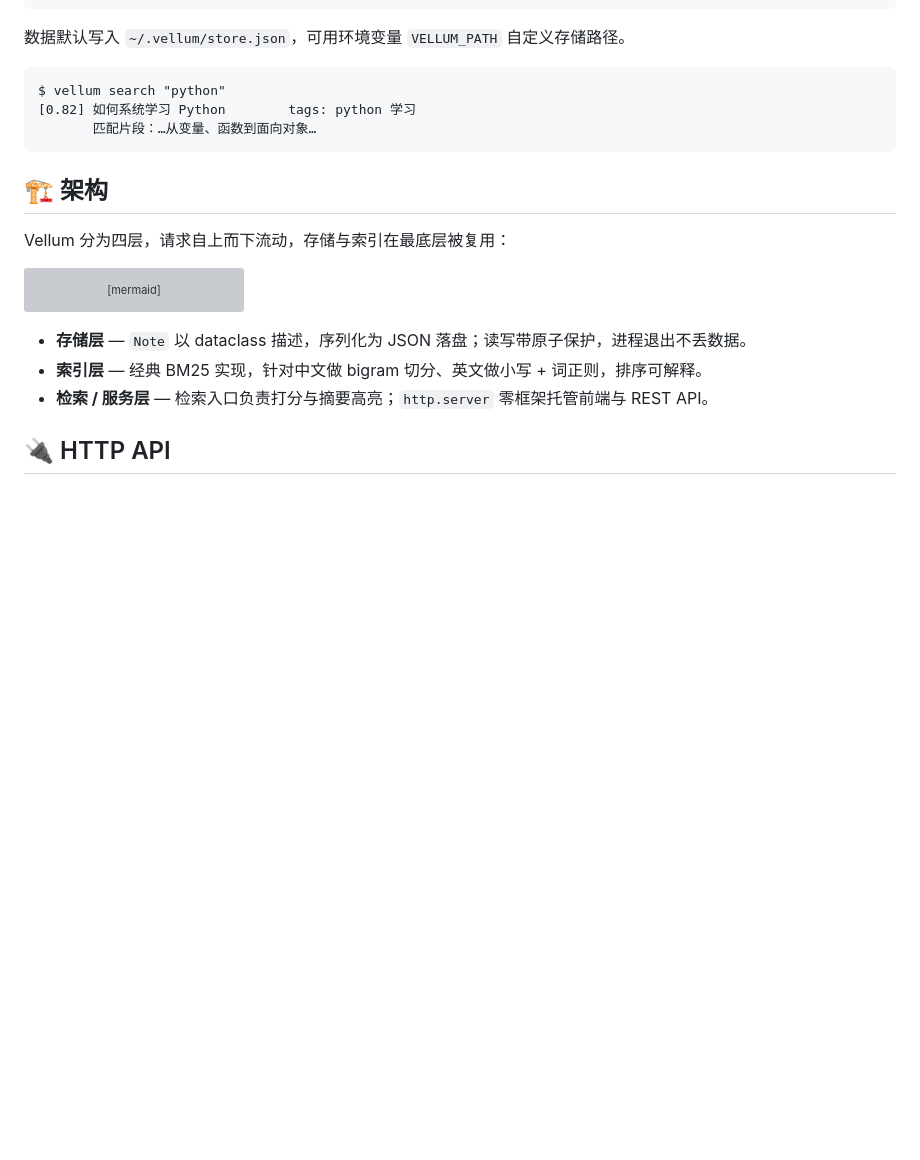
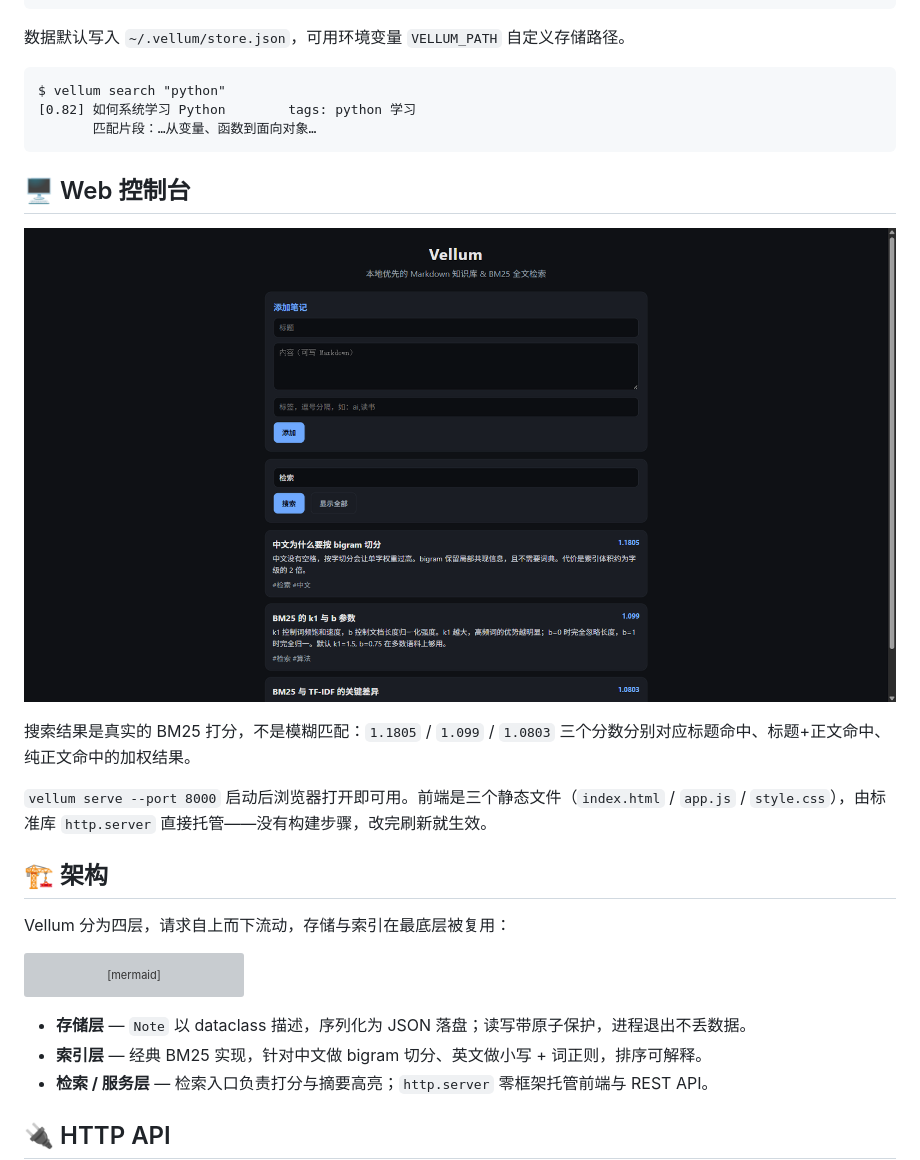
Before and after one commit to WsNodeX/vellum, a Markdown page: README.md, the part around the change. Drawn GitHub-style; pictures changed too: screenshots/web-console.png (added); blank space fills up the shorter version; grey boxes are pictures that could not be loaded.

````diff
--- a/README.md
+++ b/README.md
@@ -67,6 +67,14 @@ $ vellum search "python"
        匹配片段：…从变量、函数到面向对象…
 ```
 
+## 🖥️ Web 控制台
+
+![Web 控制台：搜索「检索」返回按 BM25 分数排序的结果](screenshots/web-console.png)
+
+搜索结果是真实的 BM25 打分，不是模糊匹配：`1.1805` / `1.099` / `1.0803` 三个分数分别对应标题命中、标题+正文命中、纯正文命中的加权结果。
+
+`vellum serve --port 8000` 启动后浏览器打开即可用。前端是三个静态文件（`index.html` / `app.js` / `style.css`），由标准库 `http.server` 直接托管——没有构建步骤，改完刷新就生效。
+
 ## 🏗️ 架构
 
 Vellum 分为四层，请求自上而下流动，存储与索引在最底层被复用：
````
Also changed, not shown: 1 other file.
